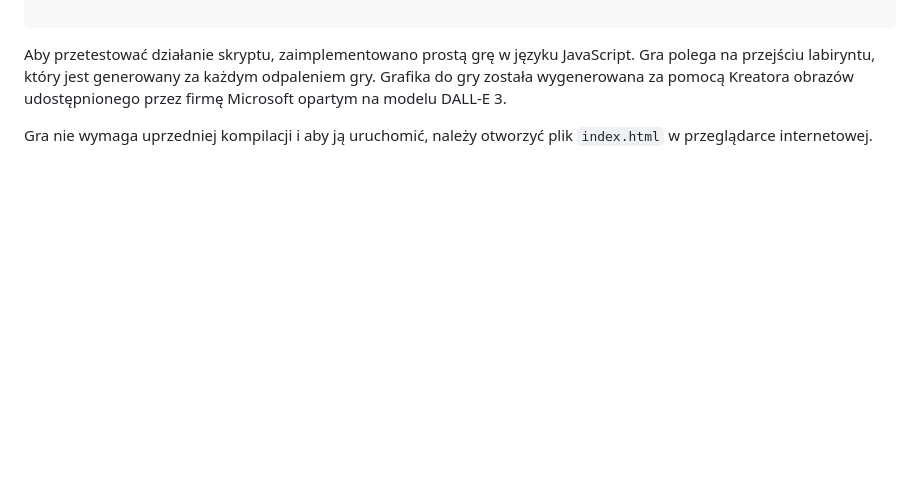
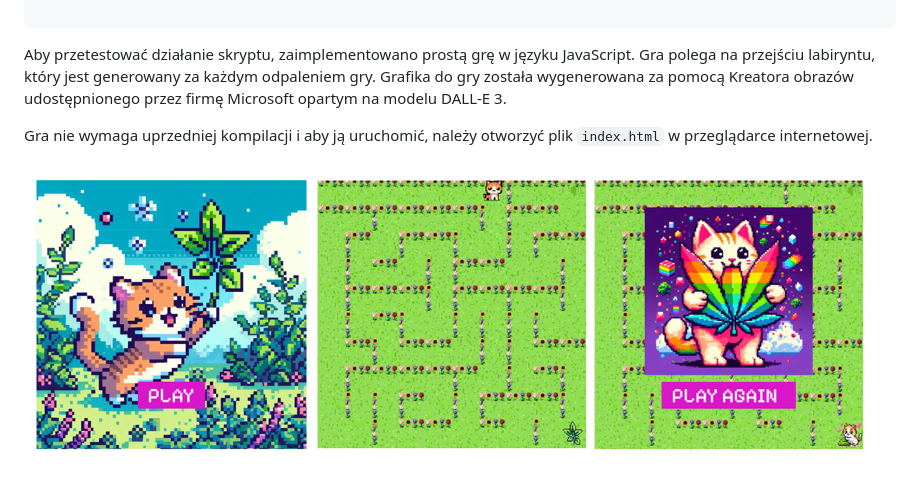
Before and after one commit to mgraves236/emotiv-controls, a Markdown page: README.md, the part around the change. Rendered like a GitHub page; pictures changed too: img/1.png (added); blank space fills up the shorter version.

```diff
--- a/README.md
+++ b/README.md
@@ -66,3 +66,5 @@ na przejściu labiryntu, który jest generowany za każdym odpaleniem gry. Grafi
 za pomocą Kreatora obrazów udostępnionego przez firmę Microsoft opartym na modelu DALL-E 3.
 
 Gra nie wymaga uprzedniej kompilacji i aby ją uruchomić, należy otworzyć plik `index.html` w przeglądarce internetowej.
+
+![1.png](img%2F1.png)
```
